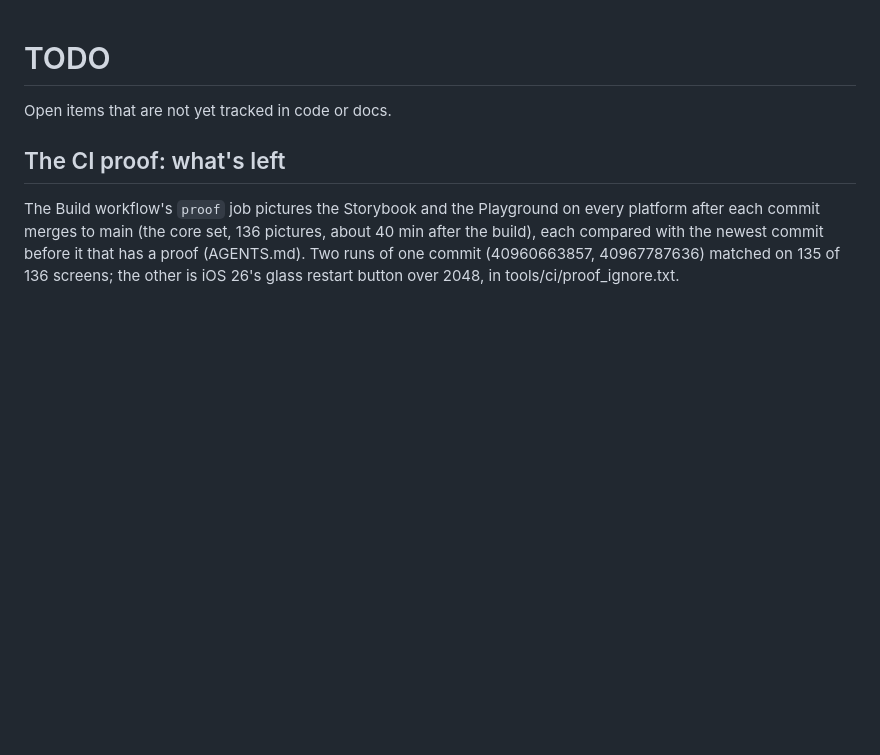
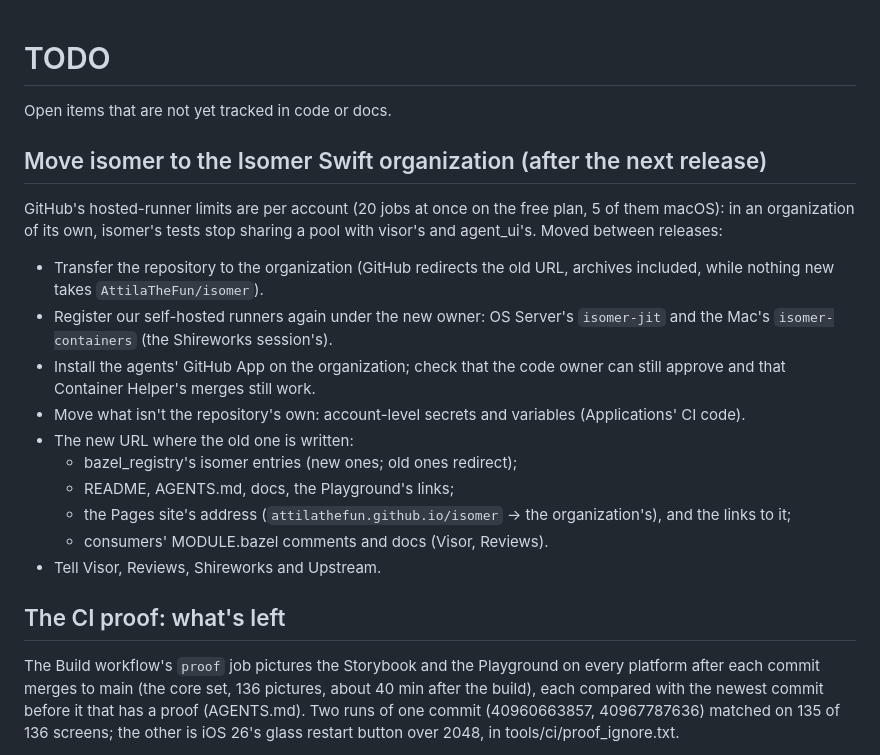
Before and after one commit to AttilaTheFun/isomer, a Markdown page: TODO.md, the part around the change. Rendered like a GitHub page; blank space fills up the shorter version.

Commit message:
TODO: move isomer to the Isomer Swift organization after the next release (a CI pool of its own) (#82)
Co-authored-by: Claude <344224626+logan-shire-claude[bot]@users.noreply.github.com>

```diff
--- a/TODO.md
+++ b/TODO.md
@@ -1,6 +1,28 @@
 # TODO
 
 Open items that are not yet tracked in code or docs.
+
+## Move isomer to the Isomer Swift organization (after the next release)
+
+GitHub's hosted-runner limits are per account (20 jobs at once on the free
+plan, 5 of them macOS): in an organization of its own, isomer's tests stop
+sharing a pool with visor's and agent_ui's. Moved between releases:
+
+- Transfer the repository to the organization (GitHub redirects the old
+  URL, archives included, while nothing new takes `AttilaTheFun/isomer`).
+- Register our self-hosted runners again under the new owner: OS Server's
+  `isomer-jit` and the Mac's `isomer-containers` (the Shireworks session's).
+- Install the agents' GitHub App on the organization; check that the code
+  owner can still approve and that Container Helper's merges still work.
+- Move what isn't the repository's own: account-level secrets and
+  variables (Applications' CI code).
+- The new URL where the old one is written:
+  - bazel_registry's isomer entries (new ones; old ones redirect);
+  - README, AGENTS.md, docs, the Playground's links;
+  - the Pages site's address (`attilathefun.github.io/isomer` → the
+    organization's), and the links to it;
+  - consumers' MODULE.bazel comments and docs (Visor, Reviews).
+- Tell Visor, Reviews, Shireworks and Upstream.
 
 ## The CI proof: what's left
 
```
